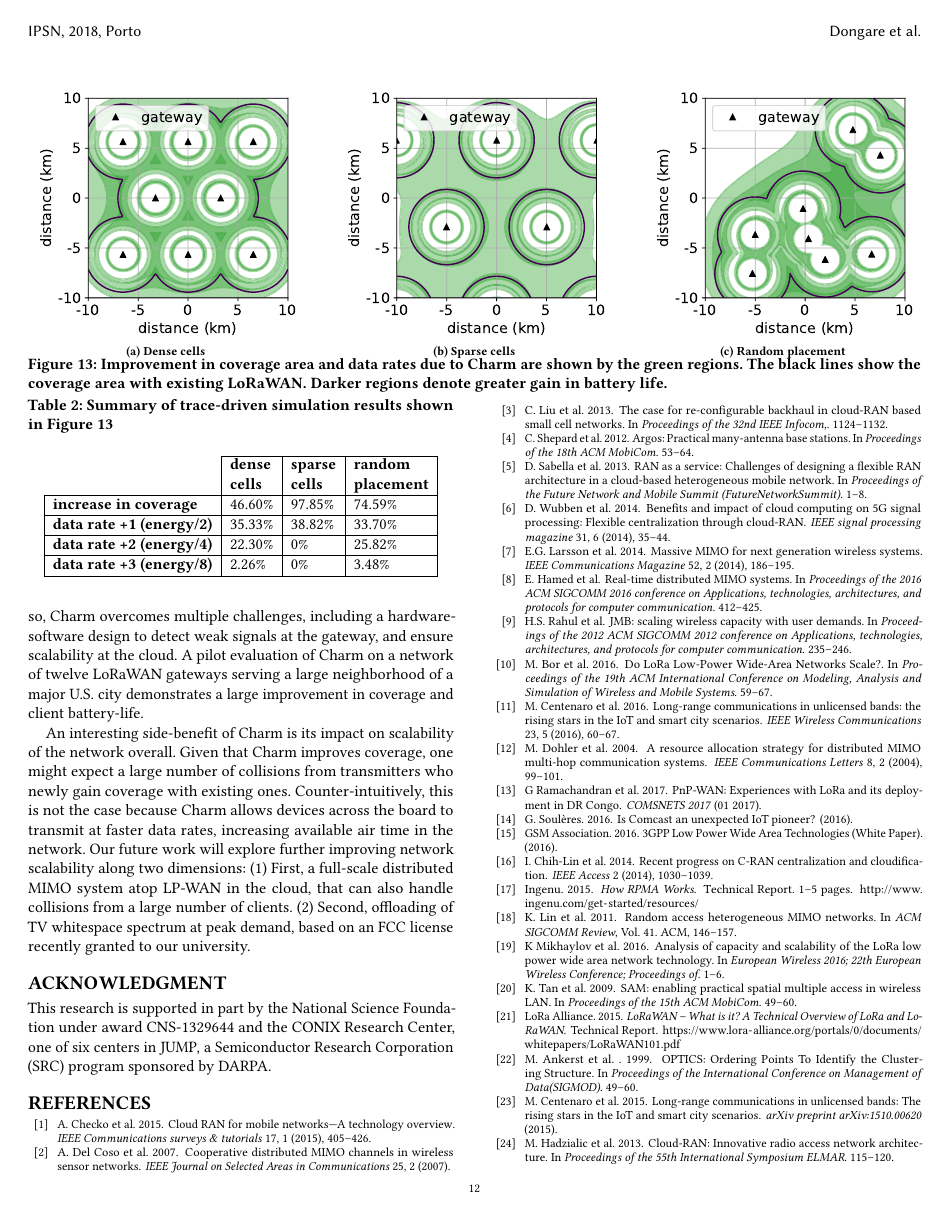
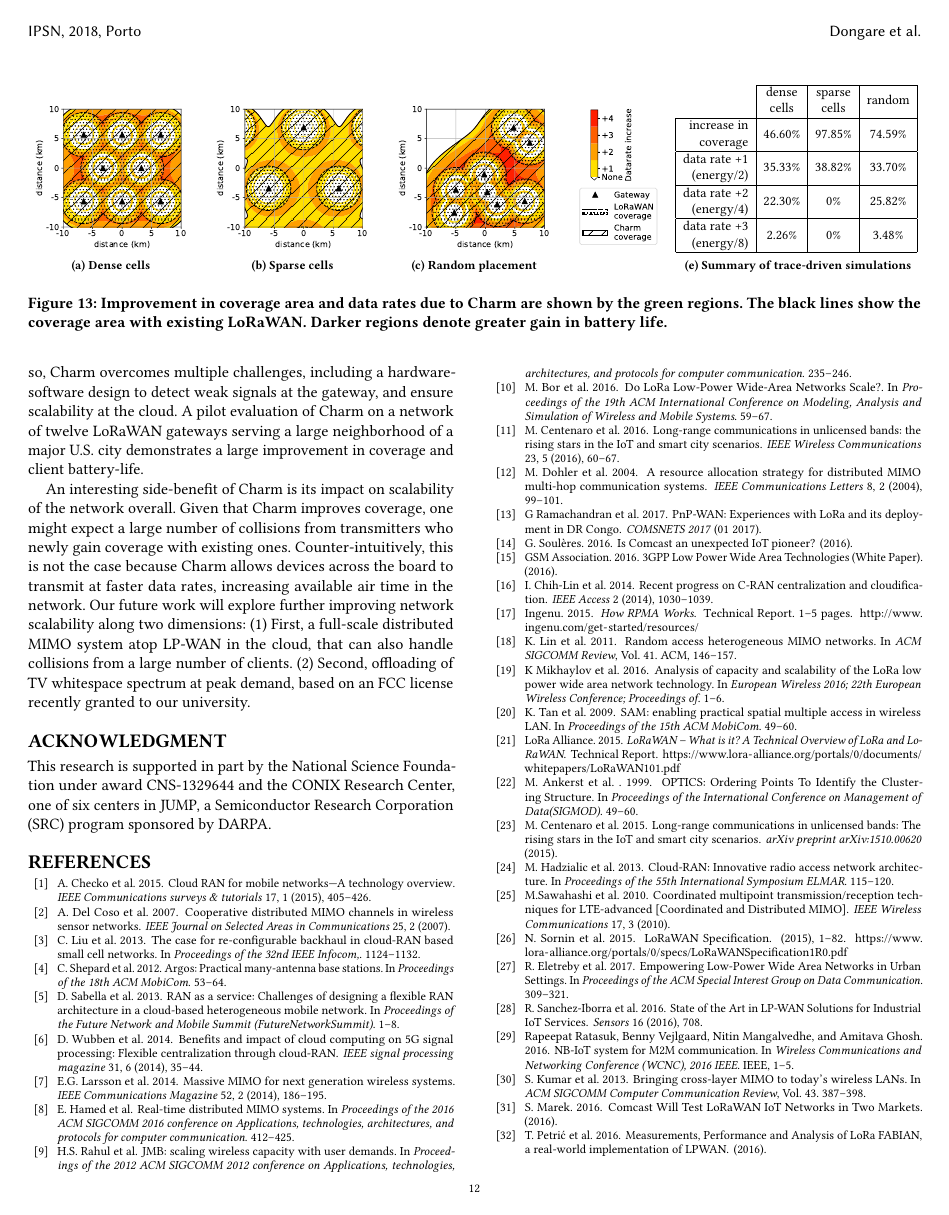
Before and after one commit to WiseLabCMU/charm-ipsn, a LaTeX paper (main.tex, which reads tex/8-evaluation.tex): page 12 of 13. Compiled offline with pdfLaTeX.

Commit message:
updated figure

```diff
--- a/tex/8-evaluation.tex
+++ b/tex/8-evaluation.tex
@@ -183,17 +183,35 @@ improvement in range of 200 m, higher than 4 collaborating gateways at 100 m.
 \begin{figure*}[htb]
 \centering
 \subfloat[Dense cells]{
-\includegraphics[width=0.3\textwidth]{figures/dense_cells_charm_improvement_cropped}
-\label{fig:dense-improvement}
-} \hfill
+\includegraphics[height=3cm]{figures/dense_IncreaseHeatmap}
+\label{fig:dense-improvement}}
+\hfill
 \subfloat[Sparse cells]{
-\includegraphics[width=0.3\textwidth]{figures/sparse_cells_charm_improvement_cropped}
-\label{fig:sparse-improvement}
-} \hfill
+\includegraphics[height=3cm]{figures/sparse_IncreaseHeatmap}
+\label{fig:sparse-improvement}}
+\hfill
 \subfloat[Random placement]{
-\includegraphics[width=0.3\textwidth]{figures/random_placement_charm_improvement_cropped}
-\label{fig:random-improvement}
+\includegraphics[height=3cm]{figures/random_IncreaseHeatmap}
+\label{fig:random-improvement}}
+\hfill
+\subfloat{
+\includegraphics[height=3cm]{figures/heatmapLegend}}
+\hfill
+\subfloat[Summary of trace-driven simulations]{%
+% \vspace{-14pt}
+\scalebox{0.85}{%
+\begin{tabular}[b]{r|c|c|c|}
+\cline{2-4}
+\multicolumn{1}{l|}{} & \begin{tabular}[c]{@{}c@{}}dense\\ cells\end{tabular} & \begin{tabular}[c]{@{}c@{}}sparse\\ cells\end{tabular} & random \\ \hline
+\multicolumn{1}{|r|}{\begin{tabular}[c]{@{}r@{}}increase in \\ coverage\end{tabular}} & 46.60\% & 97.85\% & 74.59\% \\ \hline
+\multicolumn{1}{|r|}{\begin{tabular}[c]{@{}r@{}}data rate +1\\ (energy/2)\end{tabular}} & 35.33\% & 38.82\% & 33.70\% \\ \hline
+\multicolumn{1}{|r|}{\begin{tabular}[c]{@{}r@{}}data rate +2\\ (energy/4)\end{tabular}} & 22.30\% & 0\% & 25.82\% \\ \hline
+\multicolumn{1}{|r|}{\begin{tabular}[c]{@{}r@{}}data rate +3\\ (energy/8)\end{tabular}} & 2.26\% & 0\% & 3.48\% \\ \hline
+\end{tabular}%
 }
-\compactimg
-\caption{Improvement in coverage area and data rates due to Charm are shown by the green regions. The black lines show the coverage area with existing LoRaWAN. Darker regions denote greater gain in battery life.}
+\label{table:charm-improvements}
+}
+\caption{Improvement in coverage area and data rates due to Charm are shown by
+the green regions. The black lines show the coverage area with existing
+LoRaWAN. Darker regions denote greater gain in battery life.}
 \label{fig:charm-improvement}
@@ -271,16 +288,16 @@ to fill in islands and orphaned regions. This is particularly relevant to
 urban regions where areas of bad coverage are formed in building basements and
 other indoor regions as seen in \figref{penetration-test}.
 
-\begin{table}[!htb]
-\centering
-\caption{Summary of trace-driven simulation results shown in \figref{charm-improvement}}
-\label{table:charm-improvements}
-\begin{tabular}{l|l|l|l|}
-\cline{2-4}
-                                                       & \textbf{\begin{tabular}[c]{@{}l@{}}dense \\ cells\end{tabular}} & \textbf{\begin{tabular}[c]{@{}l@{}}sparse \\ cells\end{tabular}} & \textbf{\begin{tabular}[c]{@{}l@{}}random \\ placement\end{tabular}} \\ \hline
-\multicolumn{1}{|l|}{\textbf{increase in coverage}}    & 46.60\%                                                         & 97.85\%                                                          & 74.59\%                                                              \\ \hline
-\multicolumn{1}{|l|}{\textbf{data rate +1 (energy/2)}} & 35.33\%                                                         & 38.82\%                                                          & 33.70\%                                                              \\ \hline
-\multicolumn{1}{|l|}{\textbf{data rate +2 (energy/4)}} & 22.30\%                                                         & 0\%                                                              & 25.82\%                                                              \\ \hline
-\multicolumn{1}{|l|}{\textbf{data rate +3 (energy/8)}} & 2.26\%                                                          & 0\%                                                              & 3.48\%                                                               \\ \hline
-\end{tabular}
-\end{table}
+% \begin{table}[!htb]
+% \centering
+% \caption{Summary of trace-driven simulation results shown in \figref{charm-improvement}}
+% \label{table:charm-improvements}
+% \begin{tabular}{l|l|l|l|}
+% \cline{2-4}
+%                                                        & \textbf{\begin{tabular}[c]{@{}l@{}}dense \\ cells\end{tabular}} & \textbf{\begin{tabular}[c]{@{}l@{}}sparse \\ cells\end{tabular}} & \textbf{\begin{tabular}[c]{@{}l@{}}random \\ placement\end{tabular}} \\ \hline
+% \multicolumn{1}{|l|}{\textbf{increase in coverage}}    & 46.60\%                                                         & 97.85\%                                                          & 74.59\%                                                              \\ \hline
+% \multicolumn{1}{|l|}{\textbf{data rate +1 (energy/2)}} & 35.33\%                                                         & 38.82\%                                                          & 33.70\%                                                              \\ \hline
+% \multicolumn{1}{|l|}{\textbf{data rate +2 (energy/4)}} & 22.30\%                                                         & 0\%                                                              & 25.82\%                                                              \\ \hline
+% \multicolumn{1}{|l|}{\textbf{data rate +3 (energy/8)}} & 2.26\%                                                          & 0\%                                                              & 3.48\%                                                               \\ \hline
+% \end{tabular}
+% \end{table}
```
Also changed, not shown: figures/dense_IncreaseHeatmap.pdf (added), figures/heatmapLegend.pdf (added), figures/random_IncreaseHeatmap.pdf (added), figures/sparse_IncreaseHeatmap.pdf (added), tex/8-evaluation.tex (1 more changed lines).
